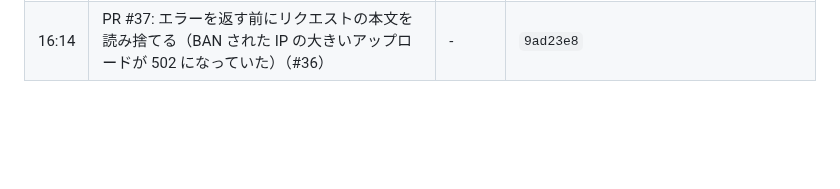
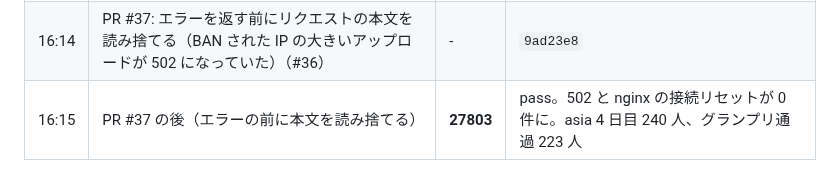
Before and after one commit to hassaku63/isucon2026, a Markdown page: docs/log.md, the part around the change. Rendered like a GitHub page; blank space fills up the shorter version.

Commit message:
Log: bench after #37 (27803)
Co-Authored-By: Claude Opus 5.5 <noreply@anthropic.com>

```diff
--- a/docs/log.md
+++ b/docs/log.md
@@ -50,3 +50,4 @@
 | 16:01 | 全台を再起動（アプリ 3 台 → 20 秒後に asia2）。4 台とも起動、envcheck 通過、データの件数は再起動の前後で一致 | - | `df694c5` |
 | 16:04 | 全台を再起動した直後（キャッシュが空） | **27577** | pass。#32 の後（27571 / 28426）と同じ水準。追試の条件に余裕あり。asia のグランプリ通過 196 人 |
 | 16:14 | PR #37: エラーを返す前にリクエストの本文を読み捨てる（BAN された IP の大きいアップロードが 502 になっていた）（#36） | - | `9ad23e8` |
+| 16:15 | PR #37 の後（エラーの前に本文を読み捨てる） | **27803** | pass。502 と nginx の接続リセットが 0 件に。asia 4 日目 240 人、グランプリ通過 223 人 |
```
